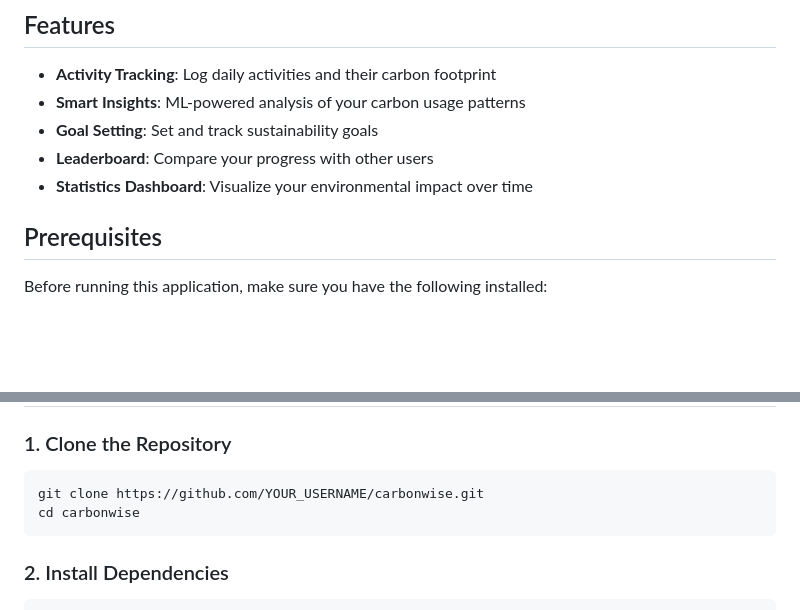
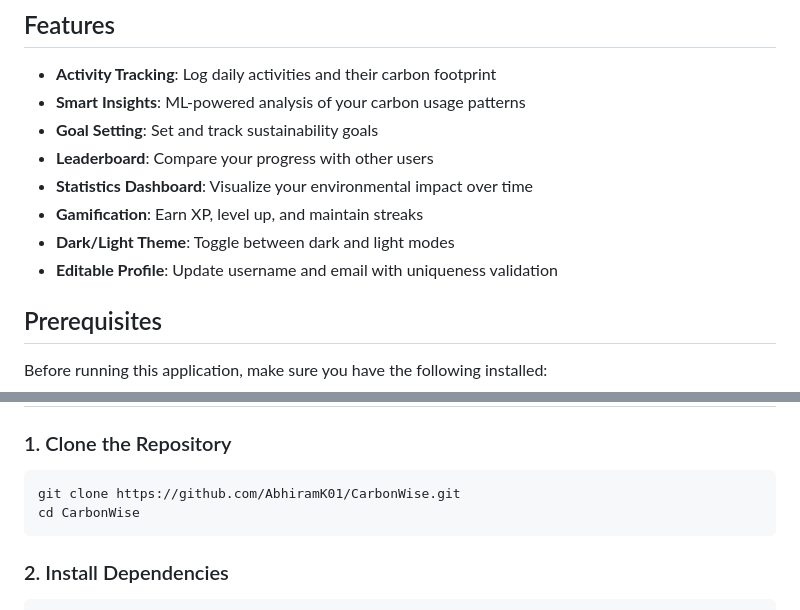
Before and after one commit to AbhiramK01/CarbonWise, a Markdown page: README.md, 2 parts joined by grey strips. Drawn GitHub-style; blank space fills up the shorter version.

Commit message:
Update README: add missing features, fix repo URL
- Added gamification (XP, levels, streaks) to features
- Added dark/light theme toggle to features
- Added editable profile feature
- Fixed GitHub clone URL

````diff
--- a/README.md
+++ b/README.md
@@ -9,6 +9,9 @@ A carbon footprint tracking application with ML-powered insights. Track your dai
 - **Goal Setting**: Set and track sustainability goals
 - **Leaderboard**: Compare your progress with other users
 - **Statistics Dashboard**: Visualize your environmental impact over time
+- **Gamification**: Earn XP, level up, and maintain streaks
+- **Dark/Light Theme**: Toggle between dark and light modes
+- **Editable Profile**: Update username and email with uniqueness validation
 
 ## Prerequisites
 
@@ -23,8 +26,8 @@ Before running this application, make sure you have the following installed:
 ### 1. Clone the Repository
 
 ```bash
-git clone https://github.com/YOUR_USERNAME/carbonwise.git
-cd carbonwise
+git clone https://github.com/AbhiramK01/CarbonWise.git
+cd CarbonWise
 ```
 
 ### 2. Install Dependencies
````
